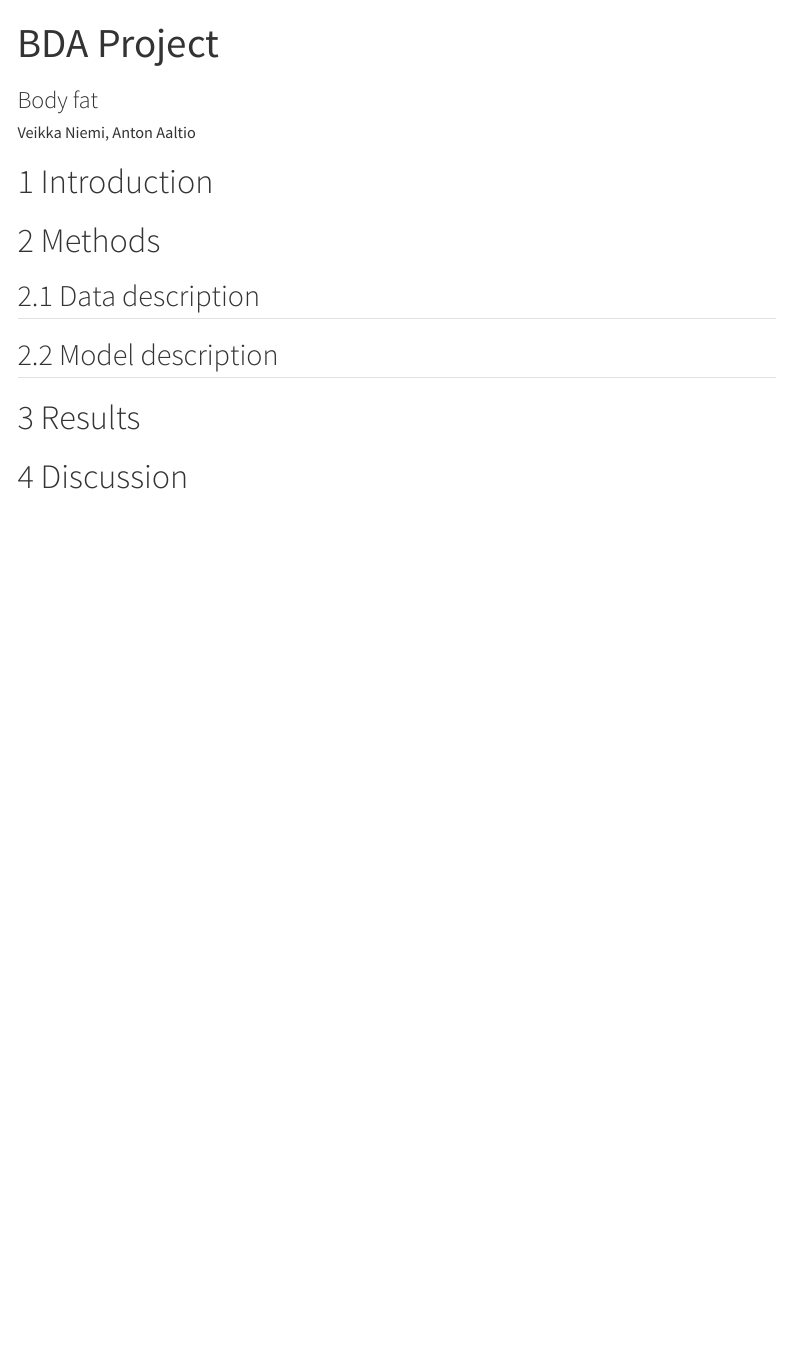
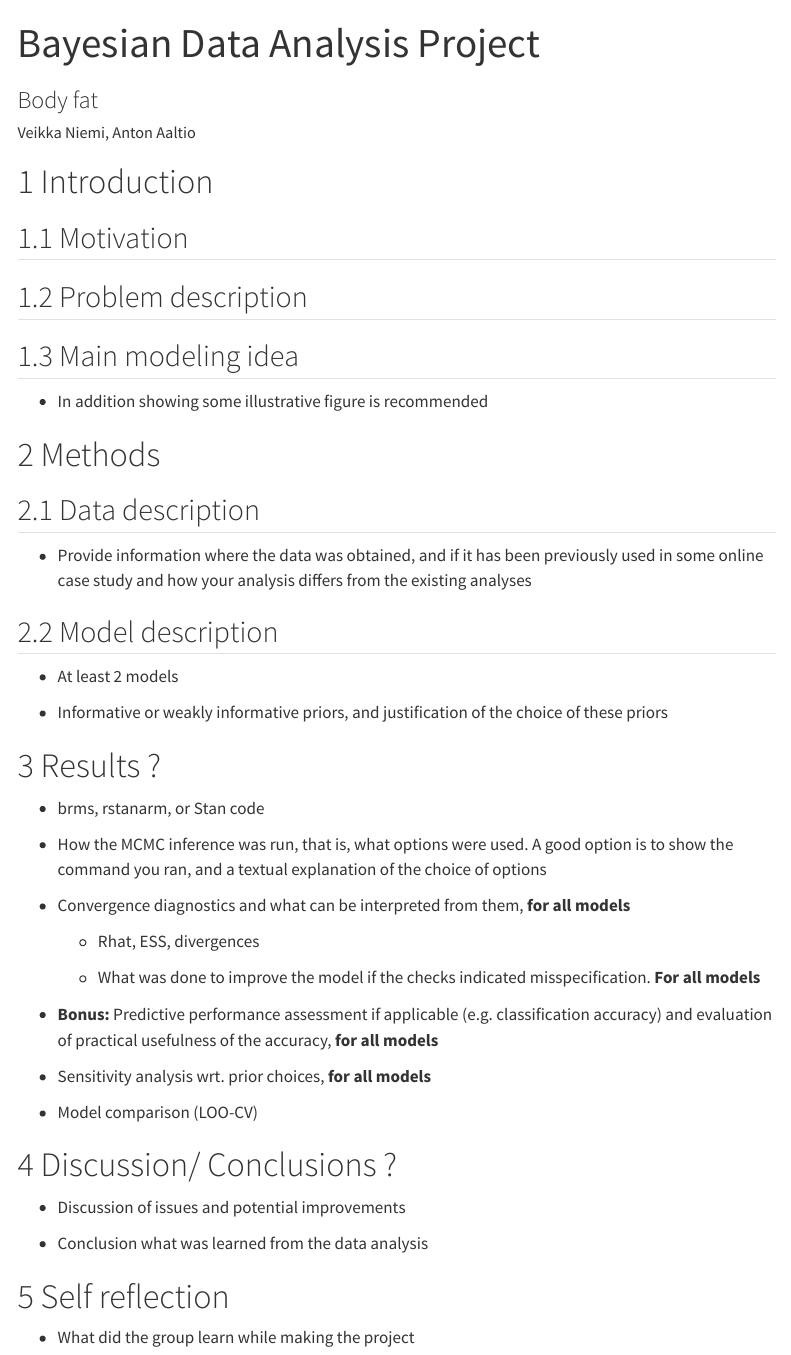
Before and after one commit to Raw-Mutton/BDAproject, a Quarto document (project.qmd): the page in a window 1100 px wide, from its top. Rendered offline with R 4.5, knitr and Pandoc in place of Quarto, with nearby package versions; menus at the side of the page are left out.

Commit message:
Lisätty alustava rakenne ja apukysymyksiät

```diff
--- a/project.qmd
+++ b/project.qmd
@@ -1,5 +1,5 @@
 ---
-title: "BDA Project"
+title: "Bayesian Data Analysis Project"
 subtitle: "Body fat"
 author: Veikka Niemi, Anton Aaltio
 format:
@@ -20,12 +20,49 @@ editor: source
 
 # Introduction
 
+## Motivation
+
+## Problem description
+
+## Main modeling idea
+
+- In addition showing some illustrative figure is recommended
+
 # Methods
 
 ## Data description
 
+- Provide information where the data was obtained, and if it has been previously used in some online case study and how your analysis differs from the existing analyses
+
 ## Model description
 
-# Results
+- At least 2 models
 
-# Discussion
+- Informative or weakly informative priors, and justification of the choice of these priors
+
+# Results ?
+
+- brms, rstanarm, or Stan code
+
+- How the MCMC inference was run, that is, what options were used. A good option is to show the command you ran, and a textual explanation of the choice of options
+
+- Convergence diagnostics and what can be interpreted from them, **for all models**
+  - Rhat, ESS, divergences
+
+  - What was done to improve the model if the checks indicated misspecification. **For all models**
+
+- **Bonus:** Predictive performance assessment if applicable (e.g. classification accuracy) and evaluation of practical usefulness of the accuracy, **for all models**
+
+- Sensitivity analysis wrt. prior choices, **for all models**
+
+- Model comparison (LOO-CV)
+
+# Discussion/ Conclusions ?
+
+- Discussion of issues and potential improvements
+
+- Conclusion what was learned from the data analysis
+
+# Self reflection
+
+- What did the group learn while making the project
```
